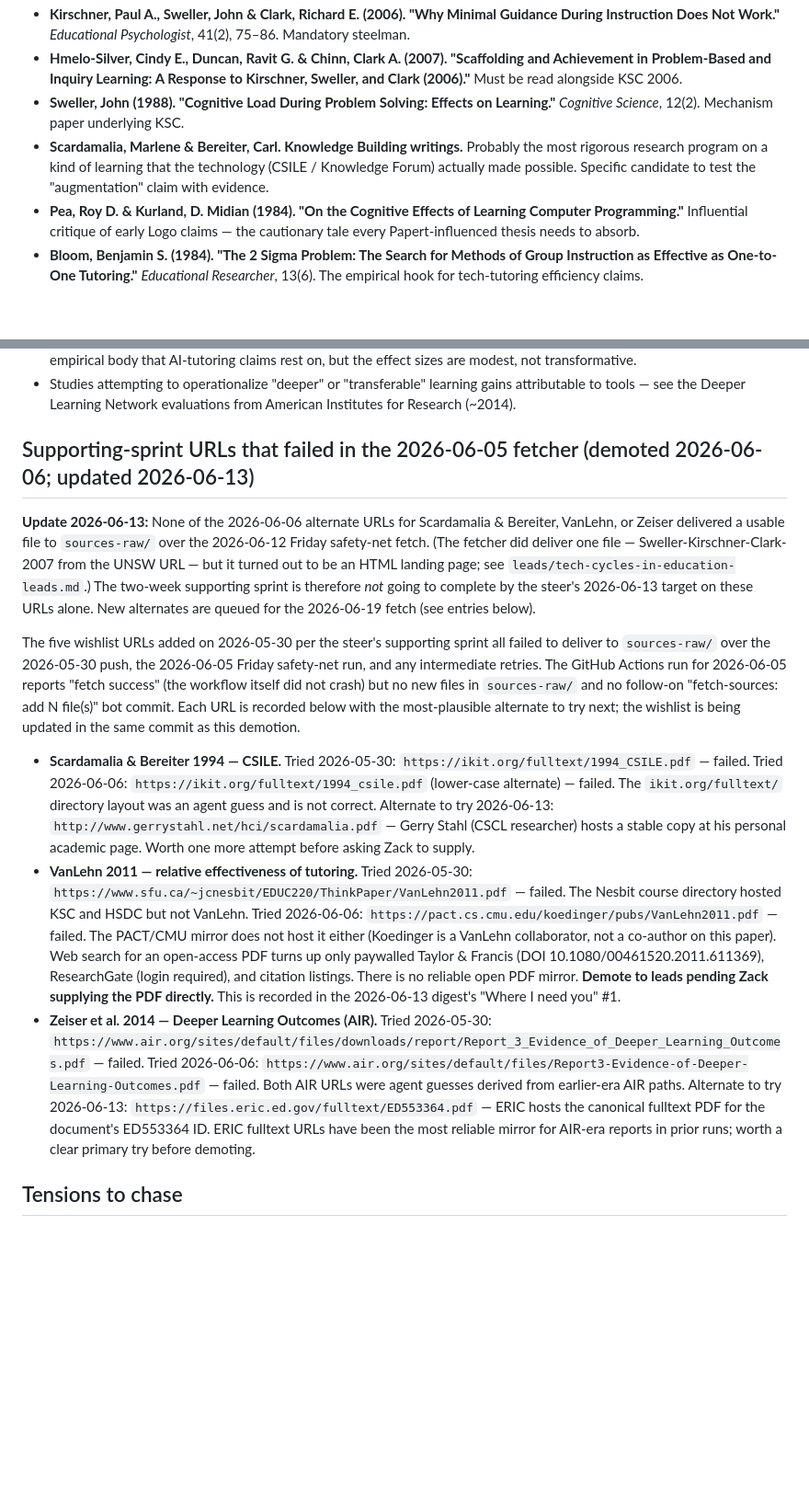
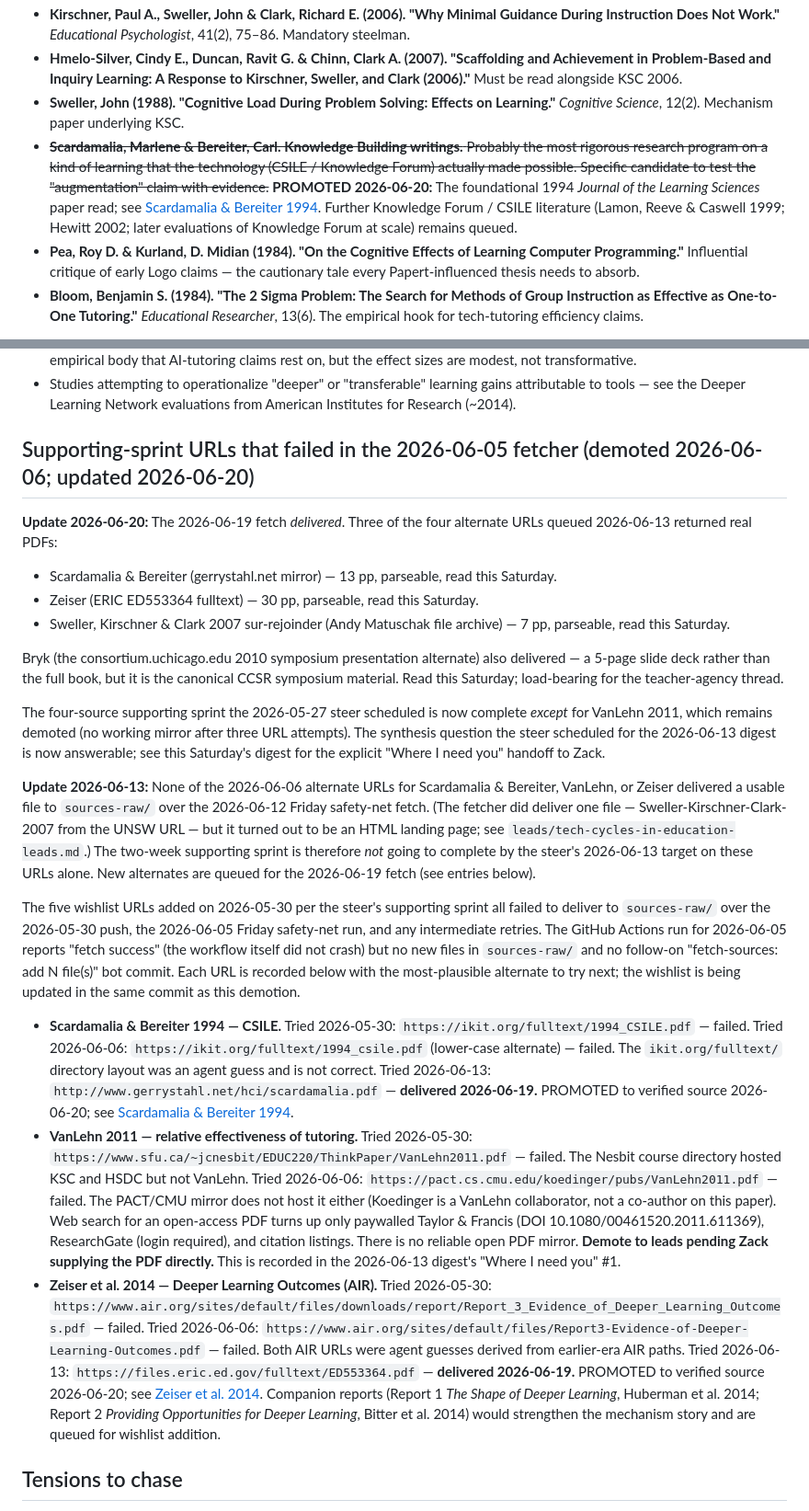
Before and after one commit to ZacKlinger/learning-thesis, a Markdown page: leads/augmentation-not-efficiency-leads.md, 2 parts joined by grey strips. Shown at 92% size. GitHub-like rendering; blank space fills up the shorter version.

Commit message:
leads: promote Bryk 2010, Scardamalia & Bereiter 1994, Zeiser 2014, SKC 2007 to verified sources; record 2026-06-19 fetch success

```diff
--- a/leads/augmentation-not-efficiency-leads.md
+++ b/leads/augmentation-not-efficiency-leads.md
@@ -9,7 +9,7 @@ Unverified material relevant to the augmentation/efficiency thread. Nothing here
 - **Kirschner, Paul A., Sweller, John & Clark, Richard E. (2006). "Why Minimal Guidance During Instruction Does Not Work."** *Educational Psychologist*, 41(2), 75–86. Mandatory steelman.
 - **Hmelo-Silver, Cindy E., Duncan, Ravit G. & Chinn, Clark A. (2007). "Scaffolding and Achievement in Problem-Based and Inquiry Learning: A Response to Kirschner, Sweller, and Clark (2006)."** Must be read alongside KSC 2006.
 - **Sweller, John (1988). "Cognitive Load During Problem Solving: Effects on Learning."** *Cognitive Science*, 12(2). Mechanism paper underlying KSC.
-- **Scardamalia, Marlene & Bereiter, Carl. Knowledge Building writings.** Probably the most rigorous research program on a kind of learning that the technology (CSILE / Knowledge Forum) actually made possible. Specific candidate to test the "augmentation" claim with evidence.
+- ~~**Scardamalia, Marlene & Bereiter, Carl. Knowledge Building writings.** Probably the most rigorous research program on a kind of learning that the technology (CSILE / Knowledge Forum) actually made possible. Specific candidate to test the "augmentation" claim with evidence.~~ **PROMOTED 2026-06-20:** The foundational 1994 *Journal of the Learning Sciences* paper read; see [Scardamalia & Bereiter 1994](../sources/Scardamalia-Bereiter-1994-csile-knowledge-building.md). Further Knowledge Forum / CSILE literature (Lamon, Reeve & Caswell 1999; Hewitt 2002; later evaluations of Knowledge Forum at scale) remains queued.
 - **Pea, Roy D. & Kurland, D. Midian (1984). "On the Cognitive Effects of Learning Computer Programming."** Influential critique of early Logo claims — the cautionary tale every Papert-influenced thesis needs to absorb.
 - **Bloom, Benjamin S. (1984). "The 2 Sigma Problem: The Search for Methods of Group Instruction as Effective as One-to-One Tutoring."** *Educational Researcher*, 13(6). The empirical hook for tech-tutoring efficiency claims.
 
@@ -19,7 +19,27 @@ Unverified material relevant to the augmentation/efficiency thread. Nothing here
 - Outcomes studies of intelligent tutoring systems (Cognitive Tutor, ASSISTments, Carnegie Learning) — these are the empirical body that AI-tutoring claims rest on, but the effect sizes are modest, not transformative.
 - Studies attempting to operationalize "deeper" or "transferable" learning gains attributable to tools — see the Deeper Learning Network evaluations from American Institutes for Research (~2014).
 
-## Supporting-sprint URLs that failed in the 2026-06-05 fetcher (demoted 2026-06-06; updated 2026-06-13)
+## Supporting-sprint URLs that failed in the 2026-06-05 fetcher (demoted 2026-06-06; updated 2026-06-20)
+
+**Update 2026-06-20:** The 2026-06-19 fetch *delivered*. Three of the
+four alternate URLs queued 2026-06-13 returned real PDFs:
+- Scardamalia & Bereiter (gerrystahl.net mirror) — 13 pp, parseable,
+  read this Saturday.
+- Zeiser (ERIC ED553364 fulltext) — 30 pp, parseable, read this
+  Saturday.
+- Sweller, Kirschner & Clark 2007 sur-rejoinder (Andy Matuschak file
+  archive) — 7 pp, parseable, read this Saturday.
+
+Bryk (the consortium.uchicago.edu 2010 symposium presentation
+alternate) also delivered — a 5-page slide deck rather than the full
+book, but it is the canonical CCSR symposium material. Read this
+Saturday; load-bearing for the teacher-agency thread.
+
+The four-source supporting sprint the 2026-05-27 steer scheduled is now
+complete *except* for VanLehn 2011, which remains demoted (no working
+mirror after three URL attempts). The synthesis question the steer
+scheduled for the 2026-06-13 digest is now answerable; see this
+Saturday's digest for the explicit "Where I need you" handoff to Zack.
 
 **Update 2026-06-13:** None of the 2026-06-06 alternate URLs for
 Scardamalia & Bereiter, VanLehn, or Zeiser delivered a usable file to
@@ -45,9 +65,9 @@ the same commit as this demotion.
   Tried 2026-06-06: `https://ikit.org/fulltext/1994_csile.pdf` (lower-case
   alternate) — failed. The `ikit.org/fulltext/` directory layout was an
   agent guess and is not correct.
-  Alternate to try 2026-06-13: `http://www.gerrystahl.net/hci/scardamalia.pdf` — Gerry Stahl (CSCL researcher) hosts a stable
-  copy at his personal academic page. Worth one more attempt before
-  asking Zack to supply.
+  Tried 2026-06-13: `http://www.gerrystahl.net/hci/scardamalia.pdf` —
+  **delivered 2026-06-19.** PROMOTED to verified source 2026-06-20; see
+  [Scardamalia & Bereiter 1994](../sources/Scardamalia-Bereiter-1994-csile-knowledge-building.md).
 - **VanLehn 2011 — relative effectiveness of tutoring.** Tried 2026-05-30:
   `https://www.sfu.ca/~jcnesbit/EDUC220/ThinkPaper/VanLehn2011.pdf` —
   failed. The Nesbit course directory hosted KSC and HSDC but not VanLehn.
@@ -62,11 +82,14 @@ the same commit as this demotion.
 - **Zeiser et al. 2014 — Deeper Learning Outcomes (AIR).** Tried 2026-05-30:
   `https://www.air.org/sites/default/files/downloads/report/Report_3_Evidence_of_Deeper_Learning_Outcomes.pdf` — failed.
   Tried 2026-06-06: `https://www.air.org/sites/default/files/Report3-Evidence-of-Deeper-Learning-Outcomes.pdf` — failed. Both AIR URLs were
-  agent guesses derived from earlier-era AIR paths. Alternate to try
-  2026-06-13: `https://files.eric.ed.gov/fulltext/ED553364.pdf` — ERIC
-  hosts the canonical fulltext PDF for the document's ED553364 ID. ERIC
-  fulltext URLs have been the most reliable mirror for AIR-era reports
-  in prior runs; worth a clear primary try before demoting.
+  agent guesses derived from earlier-era AIR paths.
+  Tried 2026-06-13: `https://files.eric.ed.gov/fulltext/ED553364.pdf` —
+  **delivered 2026-06-19.** PROMOTED to verified source 2026-06-20; see
+  [Zeiser et al. 2014](../sources/Zeiser-et-al-2014-deeper-learning-outcomes.md).
+  Companion reports (Report 1 *The Shape of Deeper Learning*, Huberman
+  et al. 2014; Report 2 *Providing Opportunities for Deeper Learning*,
+  Bitter et al. 2014) would strengthen the mechanism story and are
+  queued for wishlist addition.
 
 ## Tensions to chase
 
```
Also changed, not shown: leads/teacher-agency-leads.md (+10 -16 lines), leads/tech-cycles-in-education-leads.md (+5 -8 lines).
